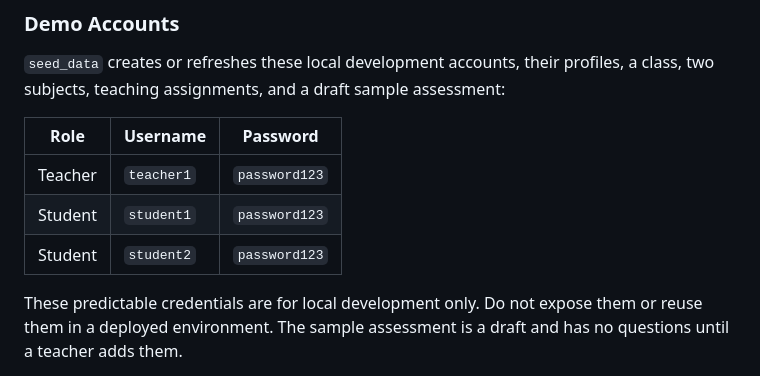
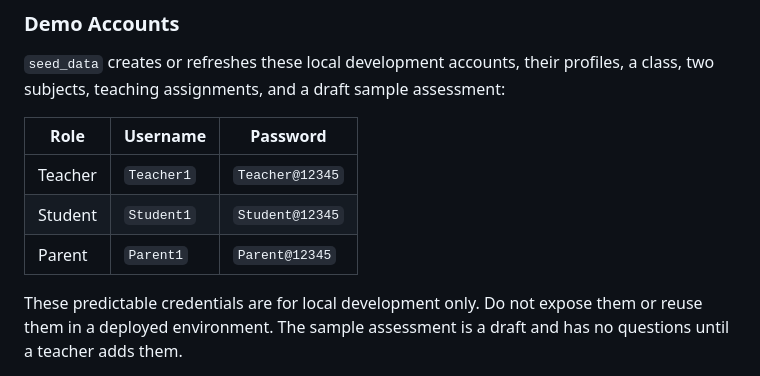
Before and after one commit to jahnavi-deshkar/Study_Pod, a Markdown page: README.md, the part around the change. Rendered like a GitHub page.

```diff
--- a/README.md
+++ b/README.md
@@ -37,9 +37,9 @@ python manage.py createsuperuser
 
 | Role | Username | Password |
 | --- | --- | --- |
-| Teacher | `teacher1` | `password123` |
-| Student | `student1` | `password123` |
-| Student | `student2` | `password123` |
+| Teacher | `Teacher1` | `Teacher@12345` |
+| Student | `Student1` | `Student@12345` |
+| Parent  | `Parent1` | `Parent@12345` |
 
 These predictable credentials are for local development only. Do not expose them or reuse them in a deployed environment. The sample assessment is a draft and has no questions until a teacher adds them.
 
```
